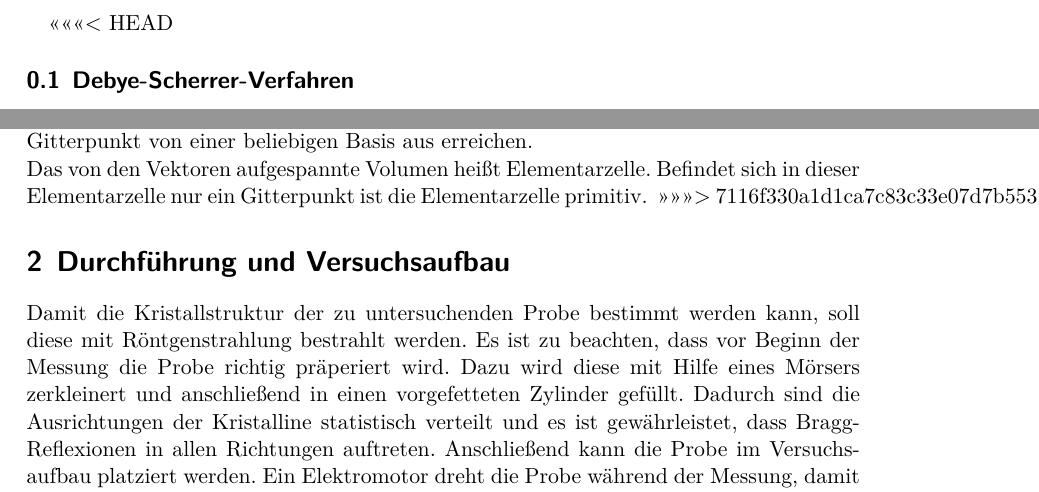
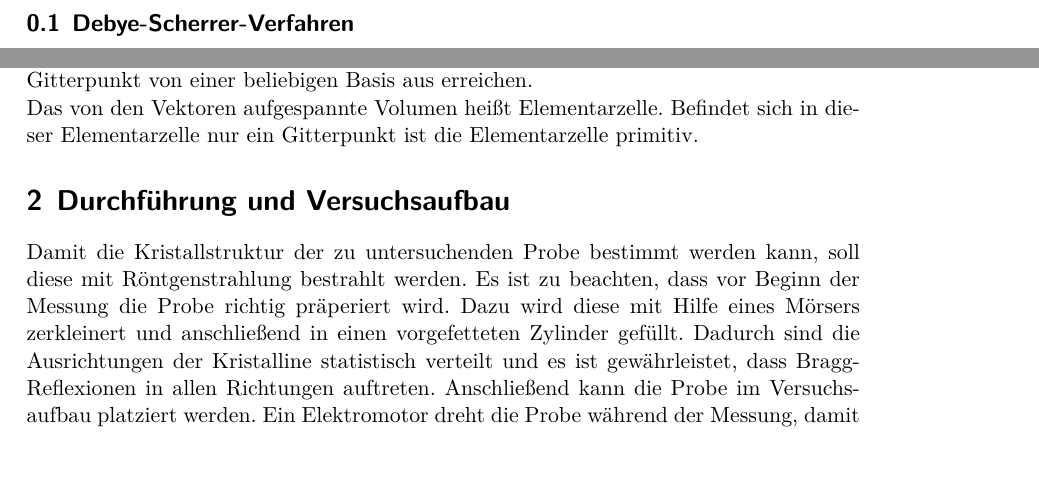
Before and after one commit to Kevin2/Debye_Scherrer, a LaTeX document (mainV41.tex): two parts of pages 3 and 4 of 5, joined at a grey line, cut at the place of the change, the shorter picture padded with empty space. Compiled offline with XeLaTeX.

Commit message:
fehler in theorie behoben.

```diff
--- a/mainV41.tex
+++ b/mainV41.tex
@@ -20,13 +20,10 @@
 \newpage
 
 %\input{ziel.tex}
-<<<<<<< HEAD
 %\input{theorie.tex}
 \input{theorie2.tex}
-=======
 \input{theorie.tex}
 %\input{aufbau.tex}
->>>>>>> 7116f330a1d1ca7c83c33e07d7b5531385d81c35
 \input{durchfuehrung.tex}
 %\input{vorbereitung.tex}
 %\input{auswertung.tex}
```
Also changed, not shown: mainV41.pdf.
